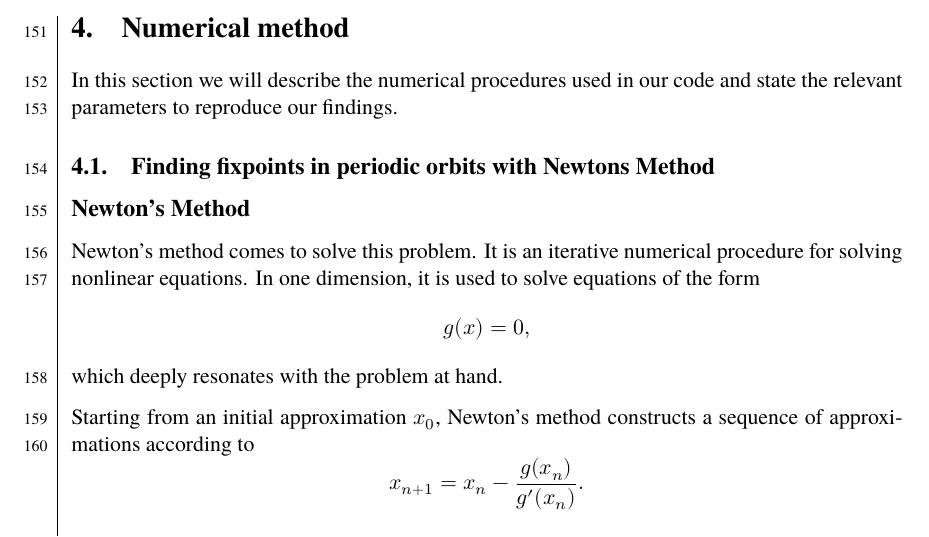
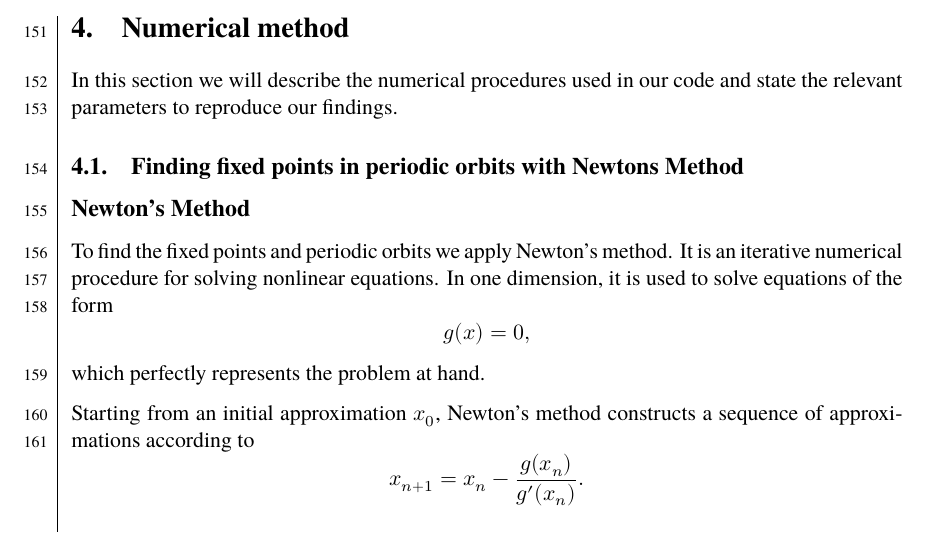
Before and after one commit to dragonesk22/MOCS, a LaTeX document (reports/L1/src/main.tex, which reads reports/L1/src/texfiles/fixed_points_method.tex): part of page 13 of 27, cut so that both start at the same text. Compiled offline with XeLaTeX; a missing font is replaced by an installed copy or a similar font.

Commit message:
minor changes

```diff
--- a/reports/L1/src/texfiles/fixed_points_method.tex
+++ b/reports/L1/src/texfiles/fixed_points_method.tex
@@ -1,11 +1,11 @@
-\subsection{Finding fixpoints in periodic orbits with Newtons Method}
+\subsection{Finding fixed points in periodic orbits with Newtons Method}
 \subsection*{Newton's Method}
 
-Newton's method comes to solve this problem. It is an iterative numerical procedure for solving nonlinear equations. In one dimension, it is used to solve equations of the form
+To find the fixed points and periodic orbits we apply Newton's method. It is an iterative numerical procedure for solving nonlinear equations. In one dimension, it is used to solve equations of the form
 \[
 g(x)=0,
 \]
-which deeply resonates with the problem at hand.
+which perfectly represents the problem at hand.
 
 
 Starting from an initial approximation \(x_0\), Newton's method constructs a sequence of approximations according to
```
